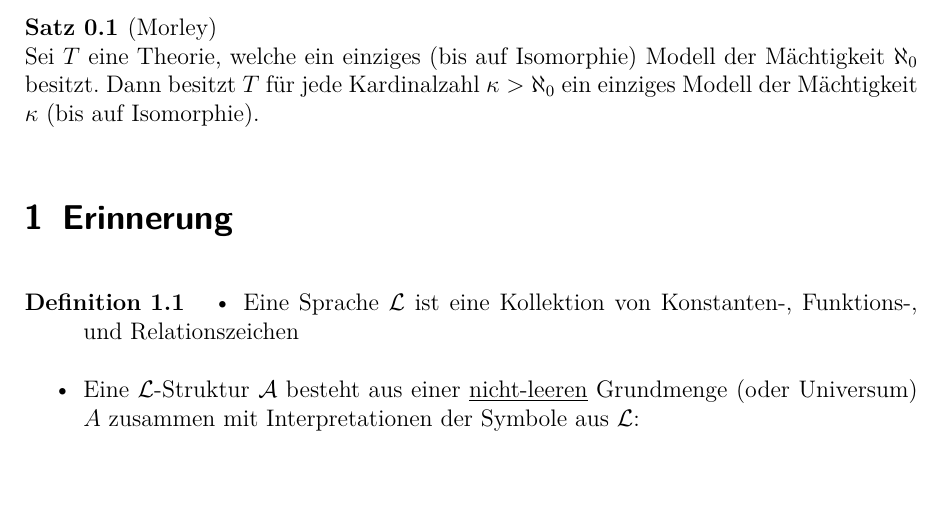
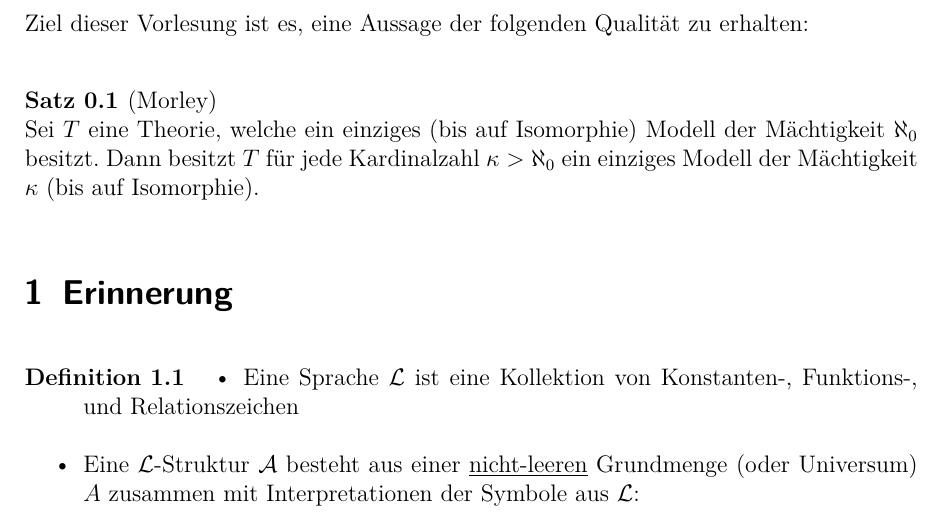
Before and after one commit to florisre/modelltheorie, a LaTeX document (Mitschrift.tex): part of page 4 of 25, cut at the place of the change, the shorter picture padded with empty space. Compiled offline with pdfLaTeX.

Commit message:
Anordnung der Ueberschriften korrigiert

```diff
--- a/Mitschrift.tex
+++ b/Mitschrift.tex
@@ -104,8 +104,7 @@
 \newpage
 \setcounter{page}{1}
 %Sitzung 1
-\part{Theorien und Quantorenelimination}
-
+Ziel dieser Vorlesung ist es, eine Aussage der folgenden Qualit"at zu erhalten:
 \begin{theorem}[Morley]
 	Sei $T$ eine Theorie, welche ein einziges (bis auf Isomorphie) Modell der M"achtigkeit $\aleph_0$ besitzt. Dann besitzt $T$ f"ur jede Kardinalzahl $\kappa > \aleph_0$ ein einziges Modell der M"achtigkeit $\kappa$ (bis auf Isomorphie).
 \end{theorem}
```
Also changed, not shown: Mitschrift.tex (1 more changed lines).
